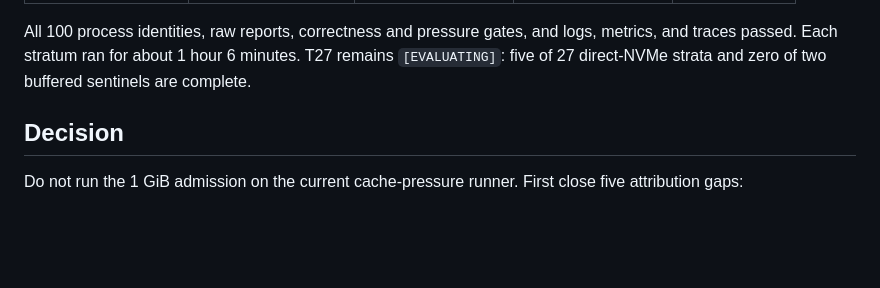
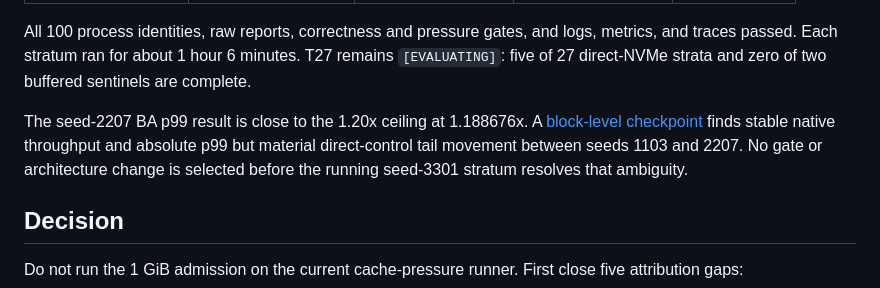
Before and after one commit to Doss-com/objectKV, a Markdown page: docs/research/rfc0044-phase5-t27-1gib-plan.md, the part around the change. Rendered like a GitHub page; blank space fills up the shorter version.

Commit message:
docs: diagnose T27 tail-latency variance

```diff
--- a/docs/research/rfc0044-phase5-t27-1gib-plan.md
+++ b/docs/research/rfc0044-phase5-t27-1gib-plan.md
@@ -44,6 +44,12 @@ All 100 process identities, raw reports, correctness and pressure gates, and
 logs, metrics, and traces passed. Each stratum ran for about 1 hour 6 minutes.
 T27 remains `[EVALUATING]`: five of 27 direct-NVMe strata and zero of two
 buffered sentinels are complete.
+
+The seed-2207 BA p99 result is close to the 1.20x ceiling at 1.188676x. A
+[block-level checkpoint](t27-zipf14-tail-latency-checkpoint-2026-08-30.md)
+finds stable native throughput and absolute p99 but material direct-control
+tail movement between seeds 1103 and 2207. No gate or architecture change is
+selected before the running seed-3301 stratum resolves that ambiguity.
 
 ## Decision
 
```
Also changed, not shown: docs/research/t27-zipf14-tail-latency-checkpoint-2026-08-30.md (added, +75 -0 lines).
